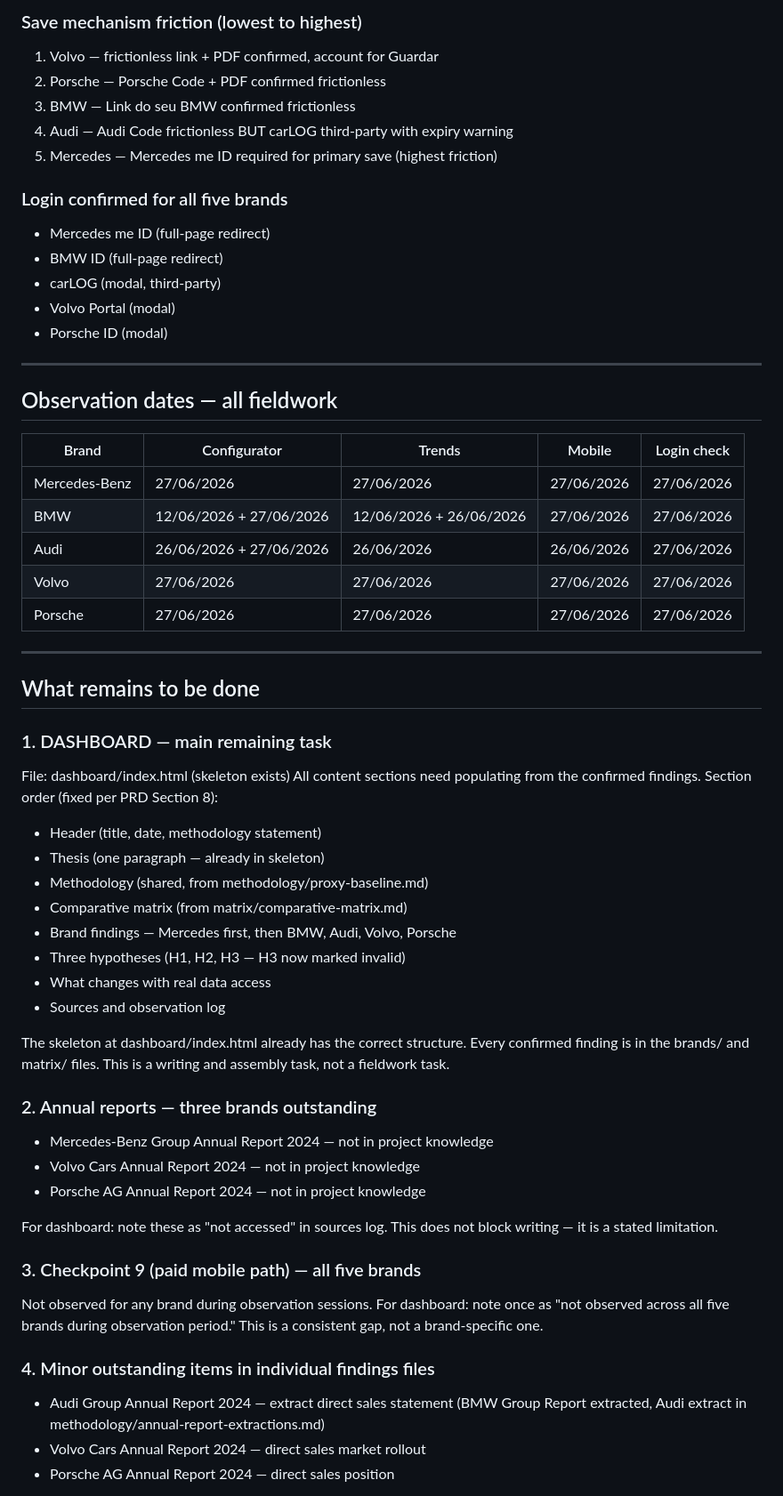
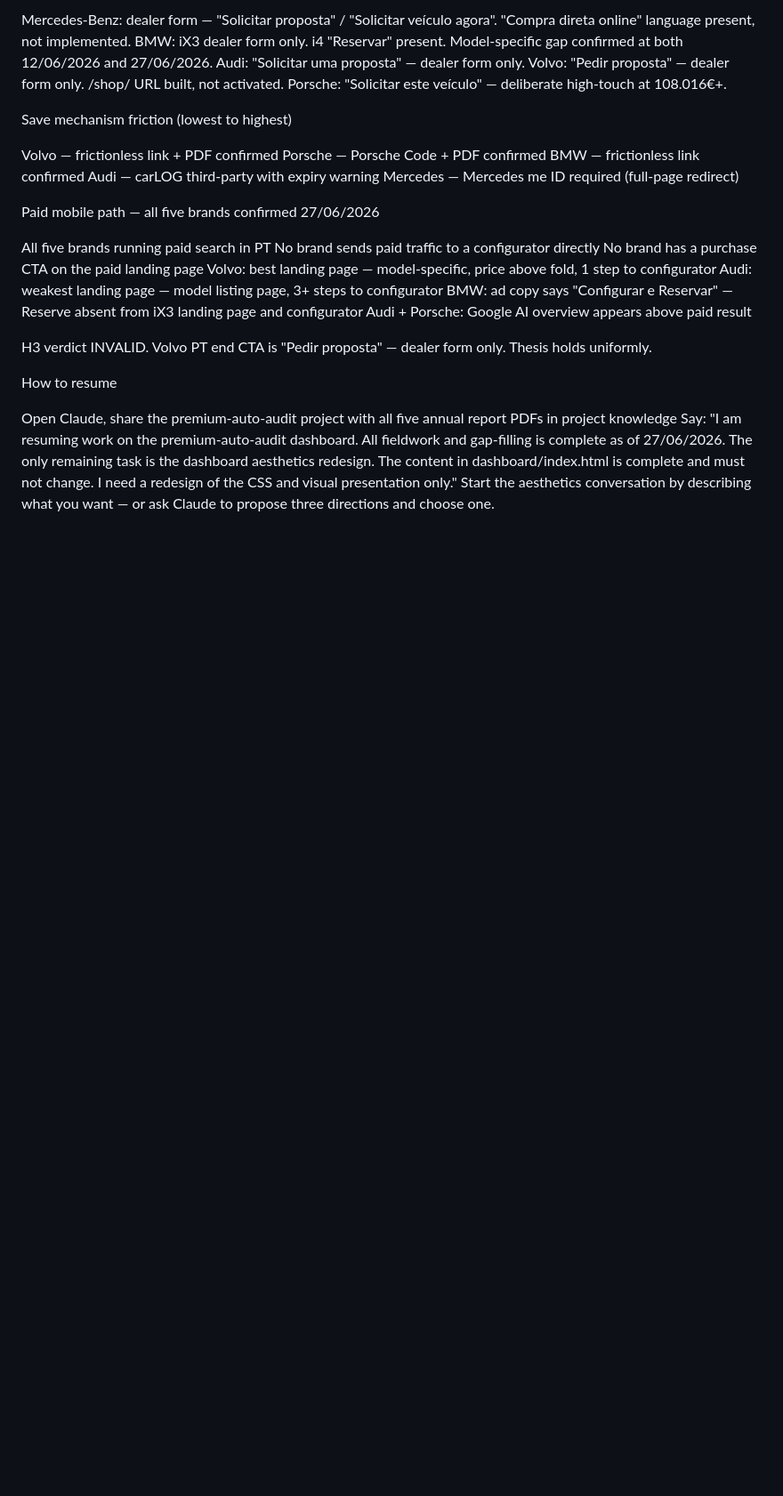
Before and after one commit to saramscruz/premium-auto-audit, a Markdown page: SESSION-SUMMARY.md, the part around one of its changes. Shown at 89% size. Rendered like a GitHub page; blank space fills up the shorter version.

Commit message:
docs: update SESSION-SUMMARY — all gaps closed, aesthetics remaining. Dashboard v1.1 final content.

```diff
--- a/SESSION-SUMMARY.md
+++ b/SESSION-SUMMARY.md
@@ -70,66 +53,35 @@ Mercedes 86 > BMW 73 > Audi 46 > Volvo 25 > Porsche 20
 
-### Save mechanism friction (lowest to highest)
-1. Volvo — frictionless link + PDF confirmed, account for Guardar
-2. Porsche — Porsche Code + PDF confirmed frictionless
-3. BMW — Link do seu BMW confirmed frictionless
-4. Audi — Audi Code frictionless BUT carLOG third-party with expiry warning
-5. Mercedes — Mercedes me ID required for primary save (highest friction)
+Mercedes-Benz: dealer form — "Solicitar proposta" / "Solicitar veículo agora". "Compra direta online" language present, not implemented.
+BMW: iX3 dealer form only. i4 "Reservar" present. Model-specific gap confirmed at both 12/06/2026 and 27/06/2026.
+Audi: "Solicitar uma proposta" — dealer form only.
+Volvo: "Pedir proposta" — dealer form only. /shop/ URL built, not activated.
+Porsche: "Solicitar este veículo" — deliberate high-touch at 108.016€+.
 
-### Login confirmed for all five brands
-- Mercedes me ID (full-page redirect)
-- BMW ID (full-page redirect)
-- carLOG (modal, third-party)
-- Volvo Portal (modal)
-- Porsche ID (modal)
+Save mechanism friction (lowest to highest)
 
----
+Volvo — frictionless link + PDF confirmed
+Porsche — Porsche Code + PDF confirmed
+BMW — frictionless link confirmed
+Audi — carLOG third-party with expiry warning
+Mercedes — Mercedes me ID required (full-page redirect)
 
-## Observation dates — all fieldwork
+Paid mobile path — all five brands confirmed 27/06/2026
 
-| Brand | Configurator | Trends | Mobile | Login check |
-|-------|-------------|--------|--------|-------------|
-| Mercedes-Benz | 27/06/2026 | 27/06/2026 | 27/06/2026 | 27/06/2026 |
-| BMW | 12/06/2026 + 27/06/2026 | 12/06/2026 + 26/06/2026 | 27/06/2026 | 27/06/2026 |
-| Audi | 26/06/2026 + 27/06/2026 | 26/06/2026 | 26/06/2026 | 27/06/2026 |
-| Volvo | 27/06/2026 | 27/06/2026 | 27/06/2026 | 27/06/2026 |
-| Porsche | 27/06/2026 | 27/06/2026 | 27/06/2026 | 27/06/2026 |
+All five brands running paid search in PT
+No brand sends paid traffic to a configurator directly
+No brand has a purchase CTA on the paid landing page
+Volvo: best landing page — model-specific, price above fold, 1 step to configurator
+Audi: weakest landing page — model listing page, 3+ steps to configurator
+BMW: ad copy says "Configurar e Reservar" — Reserve absent from iX3 landing page and configurator
+Audi + Porsche: Google AI overview appears above paid result
 
----
+H3 verdict
+INVALID. Volvo PT end CTA is "Pedir proposta" — dealer form only. Thesis holds uniformly.
 
-## What remains to be done
+How to resume
 
-### 1. DASHBOARD — main remaining task
-File: dashboard/index.html (skeleton exists)
-All content sections need populating from the confirmed findings.
-Section order (fixed per PRD Section 8):
-- Header (title, date, methodology statement)
-- Thesis (one paragraph — already in skeleton)
-- Methodology (shared, from methodology/proxy-baseline.md)
-- Comparative matrix (from matrix/comparative-matrix.md)
-- Brand findings — Mercedes first, then BMW, Audi, Volvo, Porsche
-- Three hypotheses (H1, H2, H3 — H3 now marked invalid)
-- What changes with real data access
-- Sources and observation log
+Open Claude, share the premium-auto-audit project with all five annual report PDFs in project knowledge
+Say: "I am resuming work on the premium-auto-audit dashboard. All fieldwork and gap-filling is complete as of 27/06/2026. The only remaining task is the dashboard aesthetics redesign. The content in dashboard/index.html is complete and must not change. I need a redesign of the CSS and visual presentation only."
+Start the aesthetics conversation by describing what you want — or ask Claude to propose three directions and choose one.
 
-The skeleton at dashboard/index.html already has the correct structure.
-Every confirmed finding is in the brands/ and matrix/ files.
-This is a writing and assembly task, not a fieldwork task.
 
-### 2. Annual reports — three brands outstanding
-- Mercedes-Benz Group Annual Report 2024 — not in project knowledge
-- Volvo Cars Annual Report 2024 — not in project knowledge
-- Porsche AG Annual Report 2024 — not in project knowledge
-
-For dashboard: note these as "not accessed" in sources log.
-This does not block writing — it is a stated limitation.
-
-### 3. Checkpoint 9 (paid mobile path) — all five brands
-Not observed for any brand during observation sessions.
-For dashboard: note once as "not observed across all five brands during observation period."
-This is a consistent gap, not a brand-specific one.
-
-### 4. Minor outstanding items in individual findings files
-- Audi Group Annual Report 2024 — extract direct sales statement (BMW Group Report extracted, Audi extract in methodology/annual-report-extractions.md)
-- Volvo Cars Annual Report 2024 — direct sales market rollout
-- Porsche AG Annual Report 2024 — direct sales position
-
```
Also changed, not shown: other parts of SESSION-SUMMARY.md (+40 -80 lines).
